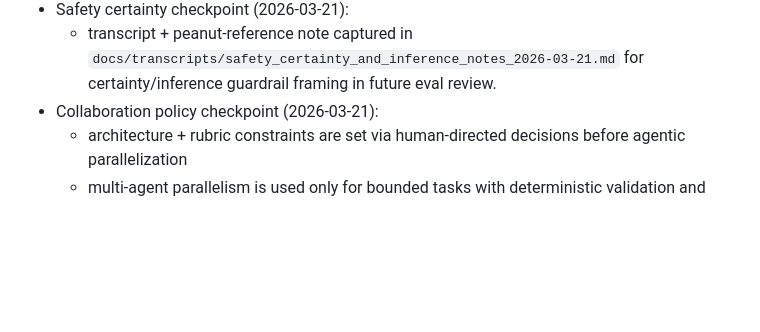
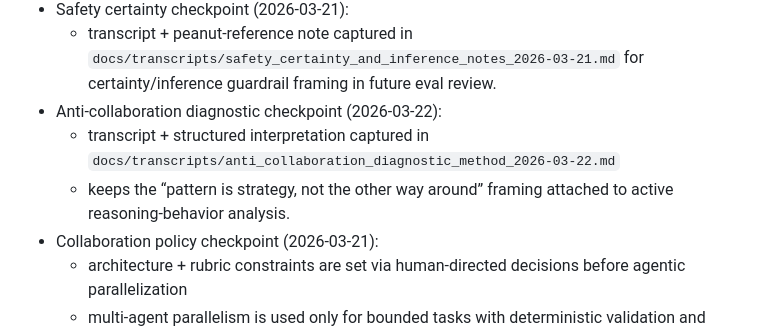
Before and after one commit to tryskian/polinko, a Markdown page: docs/SESSION_HANDOFF.md, the part around the change. Drawn GitHub-style; blank space fills up the shorter version.

```diff
--- a/docs/SESSION_HANDOFF.md
+++ b/docs/SESSION_HANDOFF.md
@@ -145,6 +145,11 @@
   - transcript + peanut-reference note captured in
     `docs/transcripts/safety_certainty_and_inference_notes_2026-03-21.md`
     for certainty/inference guardrail framing in future eval review.
+- Anti-collaboration diagnostic checkpoint (2026-03-22):
+  - transcript + structured interpretation captured in
+    `docs/transcripts/anti_collaboration_diagnostic_method_2026-03-22.md`
+  - keeps the “pattern is strategy, not the other way around” framing attached
+    to active reasoning-behavior analysis.
 - Collaboration policy checkpoint (2026-03-21):
   - architecture + rubric constraints are set via human-directed decisions
     before agentic parallelization
```
Also changed, not shown: docs/STATE.md (+5 -0 lines).
